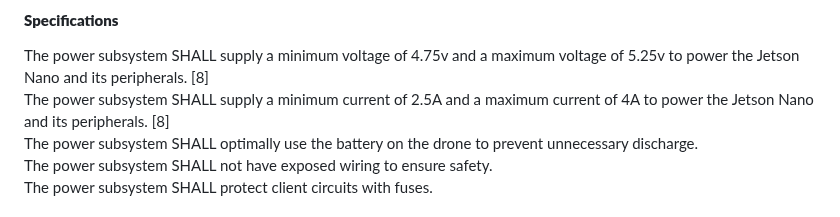
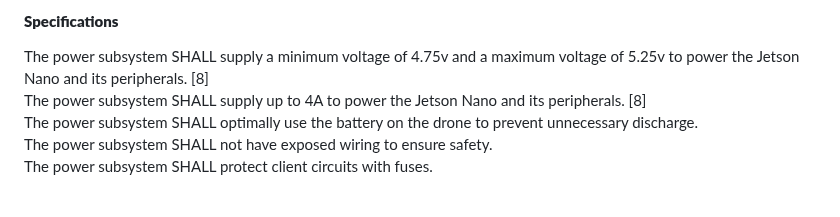
Before and after one commit to superhotbacon/F24_Team5_DARPA_Triage_Drone, a Markdown page: Reports/Conceputal Design Final/Conceptual Design.md, the part around the change. Drawn GitHub-style.

```diff
--- a/Reports/Conceputal Design Final/Conceptual Design.md
+++ b/Reports/Conceputal Design Final/Conceptual Design.md
@@ -164,7 +164,7 @@ Power signal to connect the signal processing subsystem
 
 #### **Specifications**
   The power subsystem SHALL supply a minimum voltage of 4.75v and a maximum voltage of 5.25v to power the Jetson Nano and its peripherals. [8]
-  The power subsystem SHALL supply a minimum current of 2.5A and a maximum current of 4A to power the Jetson Nano and its peripherals. [8]
+  The power subsystem SHALL supply up to 4A to power the Jetson Nano and its peripherals. [8]
   The power subsystem SHALL optimally use the battery on the drone to prevent unnecessary discharge.
   The power subsystem SHALL not have exposed wiring to ensure safety.
   The power subsystem SHALL protect client circuits with fuses.
```
